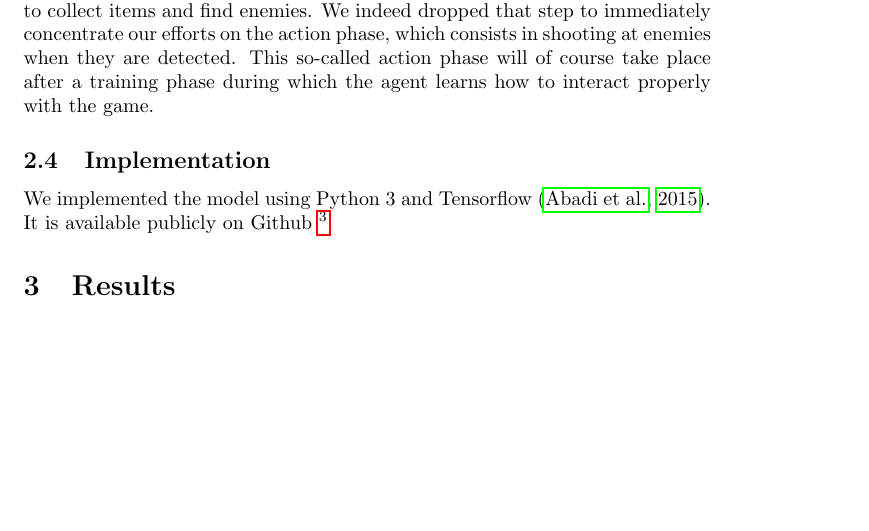
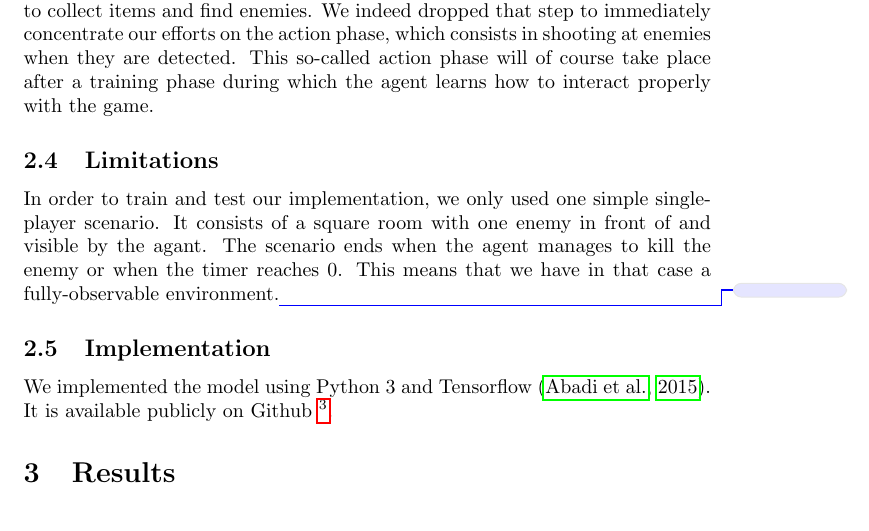
Before and after one commit to fhennecker/deepdoom, a LaTeX paper (report/report.tex): part of page 5 of 6, cut so that both start at the same text, the shorter picture padded with empty space. Compiled offline with pdfLaTeX; a LaTeX package or settings file that is missing is left out.

Commit message:
[Add-Report] limitations

```diff
--- a/report/report.tex
+++ b/report/report.tex
@@ -175,6 +175,12 @@ enemies when they are detected. This so-called action phase will of course
 take place after a training phase during which the agent learns how to interact
 properly with the game.
 
+\subsection{Limitations} In order to train and test our implementation, we only
+used one simple single-player scenario. It consists of a square room with one
+enemy in front of and visible by the agant. The scenario ends when the agent
+manages to kill the enemy or when the timer reaches 0. This means that we have
+in that case a fully-observable environment.\todo{}
+
 \subsection{Implementation}
 We implemented the model using Python 3 and Tensorflow \citep{tensorflow}.
 It is available publicly on Github
```
